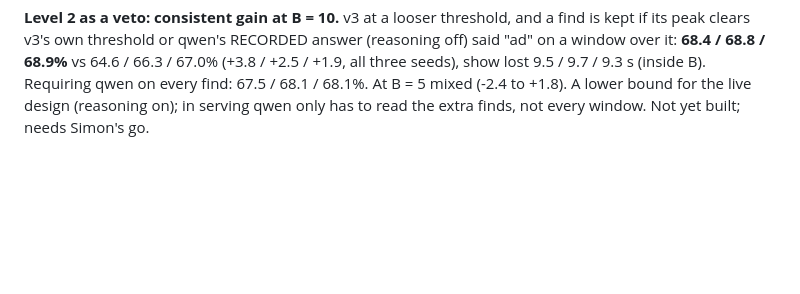
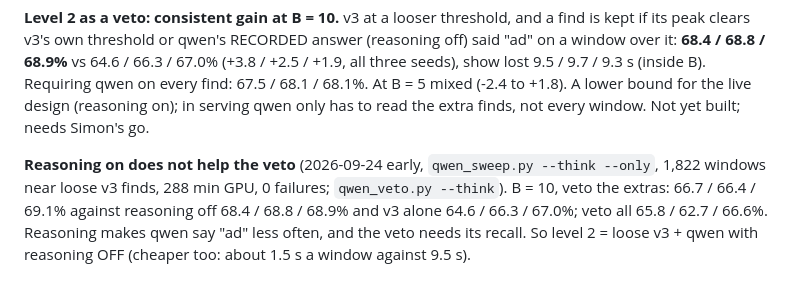
Before and after one commit to SimonDumas79/SponsorSkip, a Markdown page: marker/README.md, the part around the change. GitHub-like rendering; blank space fills up the shorter version.

Commit message:
marker/README: reasoning-on qwen veto is worse than reasoning off; level 2 keeps reasoning off
Co-Authored-By: Claude Opus 5.5 (1M context) <noreply@anthropic.com>
Claude-Session: https://claude.ai/code/session_01LchEJUiFKMqDpDvR9njMmh

```diff
--- a/marker/README.md
+++ b/marker/README.md
@@ -1023,3 +1023,9 @@ peak clears v3's own threshold or qwen's RECORDED answer (reasoning off) said "a
 9.5 / 9.7 / 9.3 s (inside B). Requiring qwen on every find: 67.5 / 68.1 / 68.1%. At B = 5 mixed
 (-2.4 to +1.8). A lower bound for the live design (reasoning on); in serving qwen only has to read the
 extra finds, not every window. Not yet built; needs Simon's go.
+
+**Reasoning on does not help the veto** (2026-09-24 early, `qwen_sweep.py --think --only`, 1,822 windows
+near loose v3 finds, 288 min GPU, 0 failures; `qwen_veto.py --think`). B = 10, veto the extras:
+66.7 / 66.4 / 69.1% against reasoning off 68.4 / 68.8 / 68.9% and v3 alone 64.6 / 66.3 / 67.0%; veto
+all 65.8 / 62.7 / 66.6%. Reasoning makes qwen say "ad" less often, and the veto needs its recall. So
+level 2 = loose v3 + qwen with reasoning OFF (cheaper too: about 1.5 s a window against 9.5 s).
```
